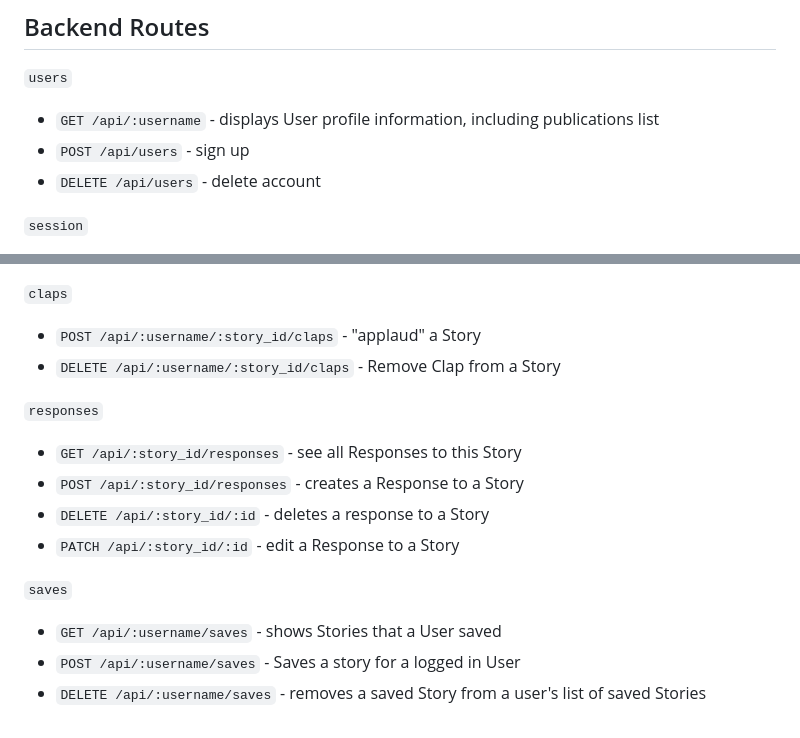
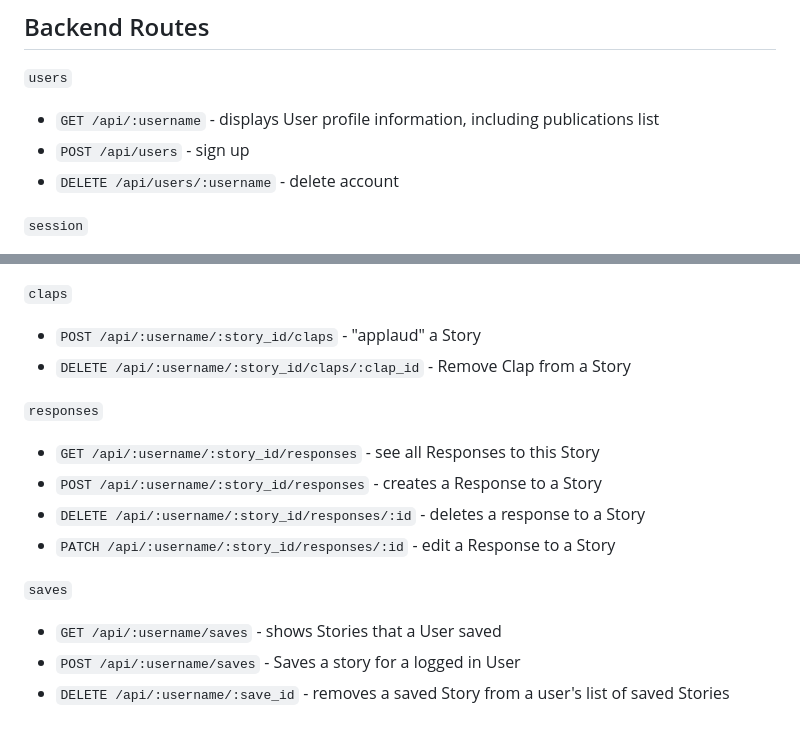
Before and after one commit to Tatiannna/small, a Markdown page: README.md, 2 parts joined by grey strips. GitHub-like rendering.

```diff
--- a/README.md
+++ b/README.md
@@ -127,7 +127,7 @@ Small is a Medium clone. Medium is recognized for hosting high quality, insightf
 `users`
 - `GET /api/:username` - displays User profile information, including publications list
 - `POST /api/users` - sign up
-- `DELETE /api/users` - delete account
+- `DELETE /api/users/:username` - delete account
 
 `session`
 - `GET /api/session` - show login form
@@ -147,15 +147,15 @@ Small is a Medium clone. Medium is recognized for hosting high quality, insightf
 
 `claps`
 - `POST /api/:username/:story_id/claps` - "applaud" a Story
-- `DELETE /api/:username/:story_id/claps` - Remove Clap from a Story
+- `DELETE /api/:username/:story_id/claps/:clap_id` - Remove Clap from a Story
 
 `responses`
-- `GET /api/:story_id/responses` - see all Responses to this Story
-- `POST /api/:story_id/responses` - creates a Response to a Story
-- `DELETE /api/:story_id/:id` - deletes a response to a Story
-- `PATCH /api/:story_id/:id` - edit a Response to a Story
+- `GET /api/:username/:story_id/responses` - see all Responses to this Story
+- `POST /api/:username/:story_id/responses` - creates a Response to a Story
+- `DELETE /api/:username/:story_id/responses/:id` - deletes a response to a Story
+- `PATCH /api/:username/:story_id/responses/:id` - edit a Response to a Story
 
 `saves`
 - `GET /api/:username/saves` - shows Stories that a User saved
 - `POST /api/:username/saves` - Saves a story for a logged in User
-- `DELETE /api/:username/saves`  - removes a saved Story from a user's list of saved Stories
+- `DELETE /api/:username/:save_id`  - removes a saved Story from a user's list of saved Stories
```
